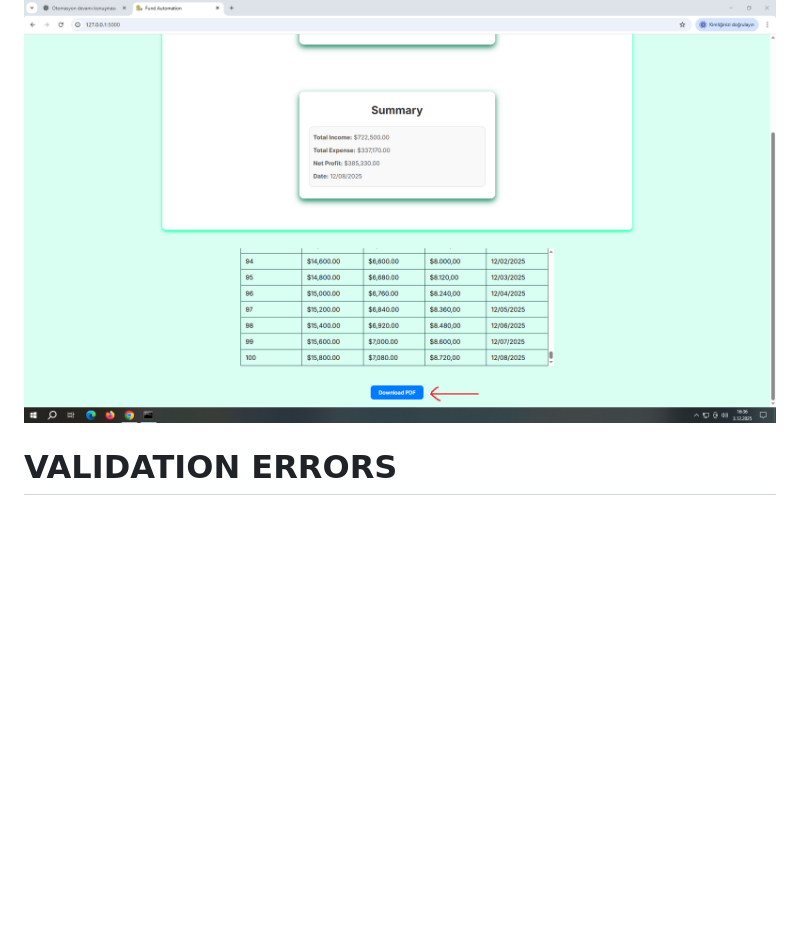
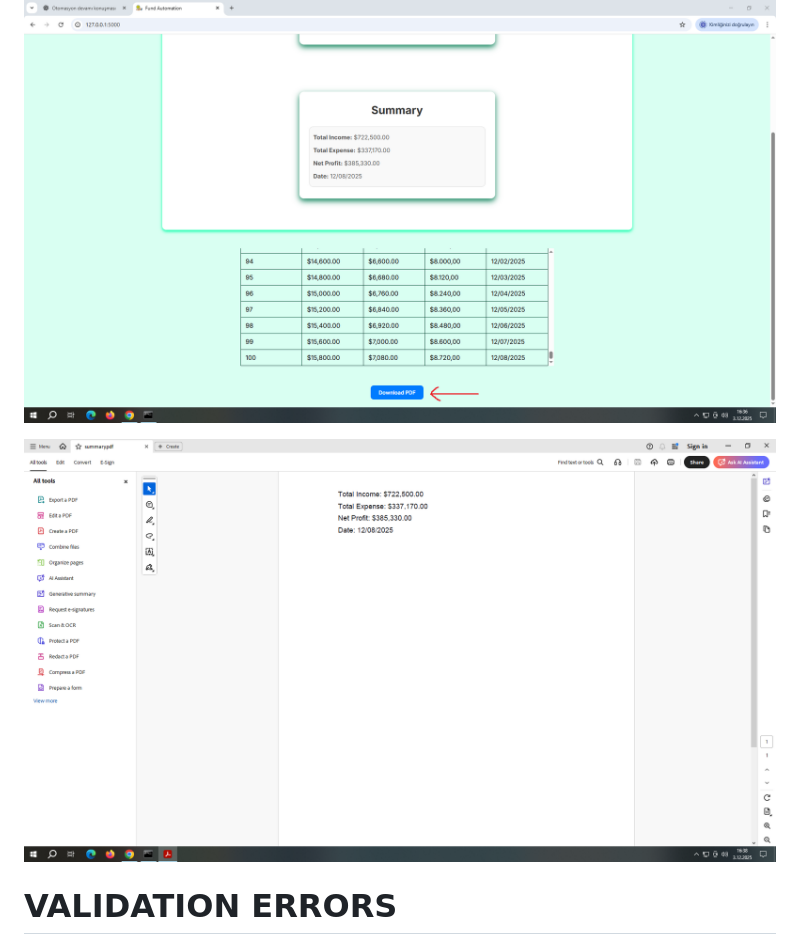
Before and after one commit to Umuts-Codes/fund-automation, a Markdown page: README.md, the part around one of its changes. Rendered like a GitHub page; blank space fills up the shorter version.

```diff
--- a/README.md
+++ b/README.md
@@ -195,7 +197,7 @@ Lastly, the system provides a PDF download option. When you download your work i
 
 ![Fund Automation Screenshot](screenshots/download-pdf.png)
 
-
+![Fund Automation Screenshot](screenshots/pdf.png)
 
 
 
```
Also changed, not shown: other parts of README.md (+2 -0 lines).
